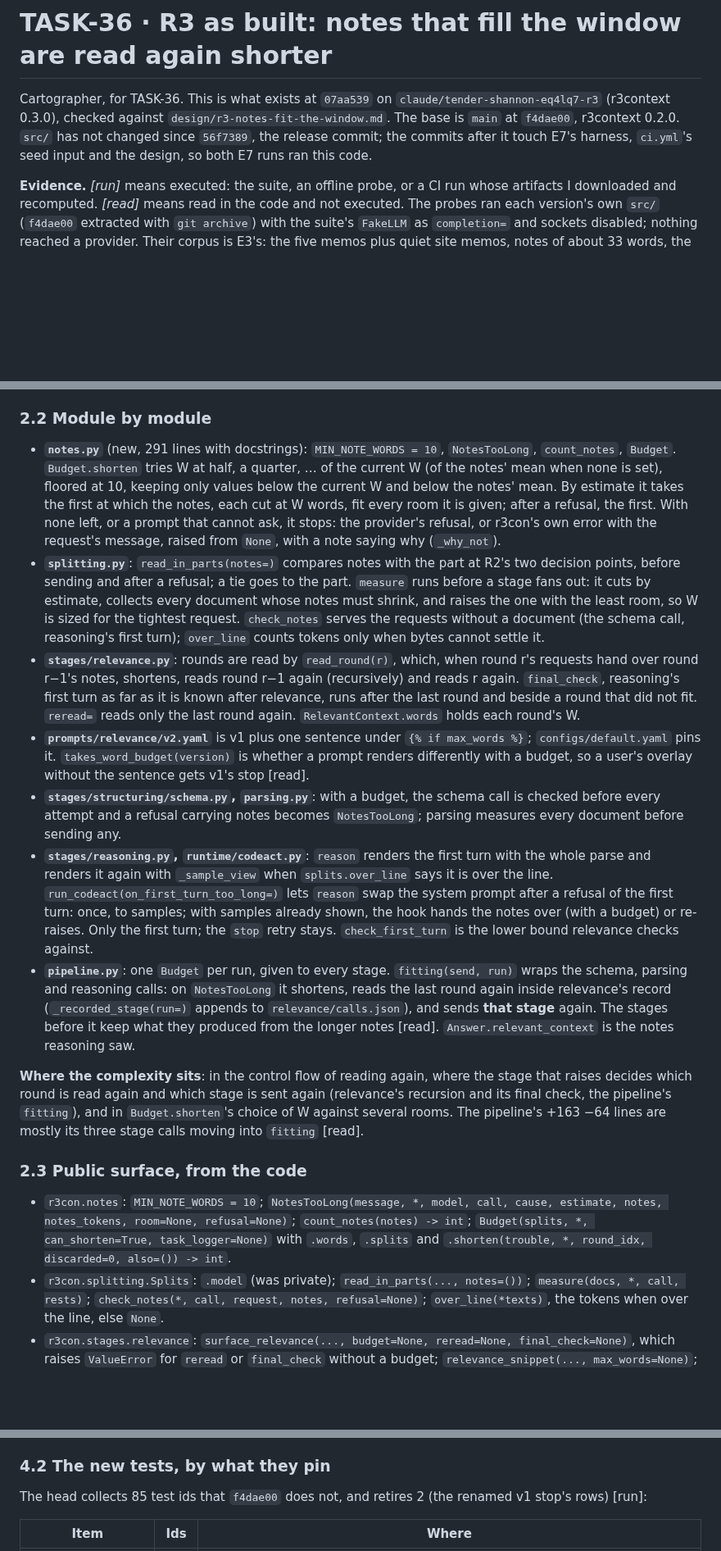
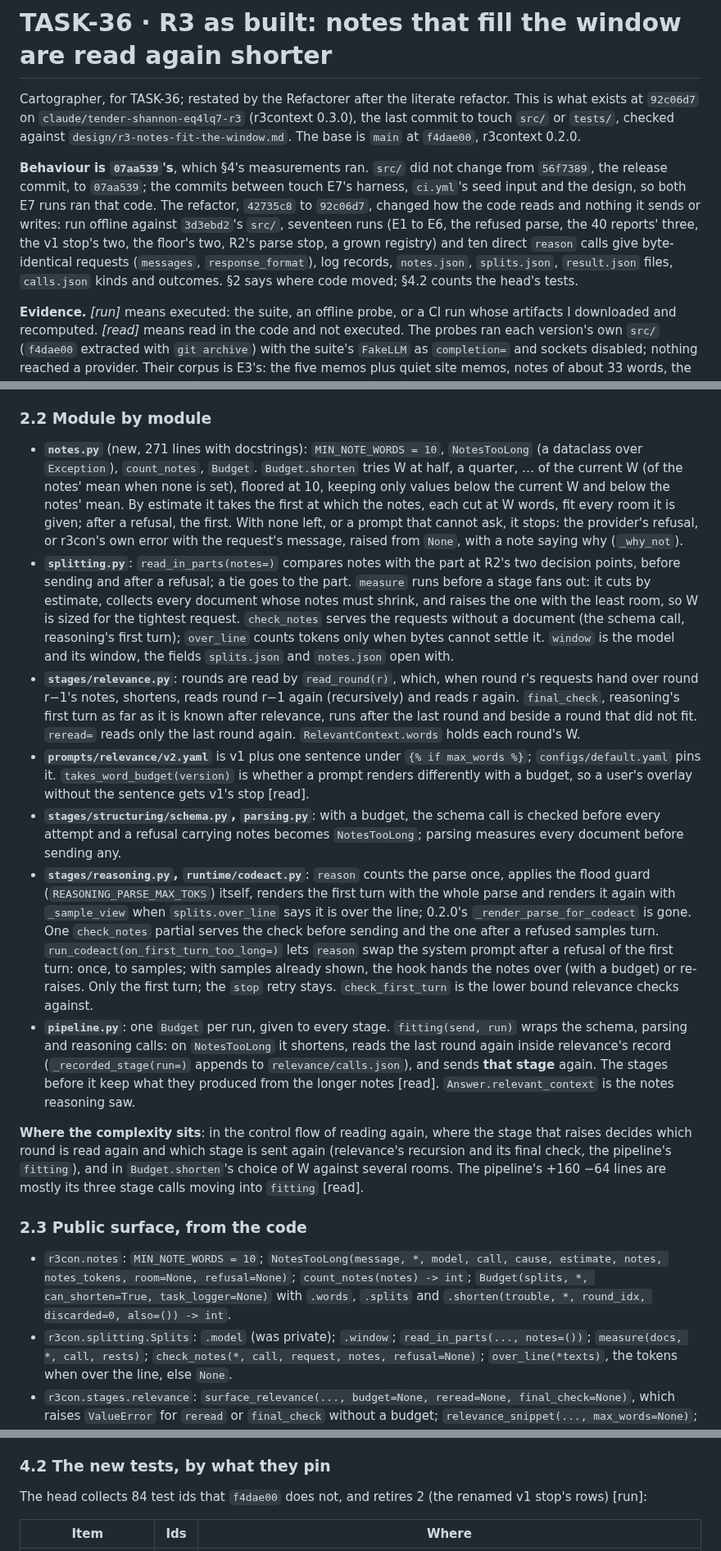
Before and after one commit to michaeltheologitis/r3con, a Markdown page: as_built/r3-notes-fit-the-window.md, 3 parts joined by grey strips. Shown at 82% size. GitHub-like rendering; blank space fills up the shorter version.

```diff
--- a/as_built/r3-notes-fit-the-window.md
+++ b/as_built/r3-notes-fit-the-window.md
@@ -1,10 +1,19 @@
 # TASK-36 · R3 as built: notes that fill the window are read again shorter
 
-Cartographer, for TASK-36. This is what exists at `07aa539` on
-`claude/tender-shannon-eq4lq7-r3` (r3context 0.3.0), checked against
+Cartographer, for TASK-36; restated by the Refactorer after the literate refactor. This
+is what exists at `92c06d7` on `claude/tender-shannon-eq4lq7-r3` (r3context 0.3.0), the
+last commit to touch `src/` or `tests/`, checked against
 `design/r3-notes-fit-the-window.md`. The base is `main` at `f4dae00`, r3context 0.2.0.
-`src/` has not changed since `56f7389`, the release commit; the commits after it touch
-E7's harness, `ci.yml`'s seed input and the design, so both E7 runs ran this code.
+
+**Behaviour is `07aa539`'s**, which §4's measurements ran. `src/` did not change from
+`56f7389`, the release commit, to `07aa539`; the commits between touch E7's harness,
+`ci.yml`'s seed input and the design, so both E7 runs ran that code. The refactor,
+`42735c8` to `92c06d7`, changed how the code reads and nothing it sends or writes: run
+offline against `3d3ebd2`'s `src/`, seventeen runs (E1 to E6, the refused parse, the
+40 reports' three, the v1 stop's two, the floor's two, R2's parse stop, a grown
+registry) and ten direct `reason` calls give byte-identical requests (`messages`,
+`response_format`), log records, `notes.json`, `splits.json`, `result.json` files,
+`calls.json` kinds and outcomes. §2 says where code moved; §4.2 counts the head's tests.
 
 **Evidence.** *[run]* means executed: the suite, an offline probe, or a CI run whose
 artifacts I downloaded and recomputed. *[read]* means read in the code and not executed.
@@ -121,8 +130,8 @@ for a length, and `notes.json`'s record.
 
 ### 2.2 Module by module
 
-- **`notes.py`** (new, 291 lines with docstrings): `MIN_NOTE_WORDS = 10`,
-  `NotesTooLong`, `count_notes`, `Budget`. `Budget.shorten` tries W at half, a quarter, …
+- **`notes.py`** (new, 271 lines with docstrings): `MIN_NOTE_WORDS = 10`,
+  `NotesTooLong` (a dataclass over `Exception`), `count_notes`, `Budget`. `Budget.shorten` tries W at half, a quarter, …
   of the current W (of the notes' mean when none is set), floored at 10, keeping only
   values below the current W and below the notes' mean. By estimate it takes the first
   at which the notes, each cut at W words, fit every room it is given; after a refusal,
@@ -135,6 +144,8 @@ for a length, and `notes.json`'s record.
   must shrink, and raises the one with the least room, so W is sized for the tightest
   request. `check_notes` serves the requests without a document (the schema call,
   reasoning's first turn); `over_line` counts tokens only when bytes cannot settle it.
+  `window` is the model and its window, the fields `splits.json` and `notes.json` open
+  with.
 - **`stages/relevance.py`**: rounds are read by `read_round(r)`, which, when round r's
   requests hand over round r−1's notes, shortens, reads round r−1 again (recursively)
   and reads r again. `final_check`, reasoning's first turn as far as it is known after
@@ -147,9 +158,11 @@ for a length, and `notes.json`'s record.
 - **`stages/structuring/schema.py`, `parsing.py`**: with a budget, the schema call is
   checked before every attempt and a refusal carrying notes becomes `NotesTooLong`;
   parsing measures every document before sending any.
-- **`stages/reasoning.py`, `runtime/codeact.py`**: `reason` renders the first turn with
-  the whole parse and renders it again with `_sample_view` when `splits.over_line` says
-  it is over the line. `run_codeact(on_first_turn_too_long=)` lets `reason` swap the
+- **`stages/reasoning.py`, `runtime/codeact.py`**: `reason` counts the parse once, applies
+  the flood guard (`REASONING_PARSE_MAX_TOKS`) itself, renders the first turn with the
+  whole parse and renders it again with `_sample_view` when `splits.over_line` says it is
+  over the line; 0.2.0's `_render_parse_for_codeact` is gone. One `check_notes` partial
+  serves the check before sending and the one after a refused samples turn. `run_codeact(on_first_turn_too_long=)` lets `reason` swap the
   system prompt after a refusal of the first turn: once, to samples; with samples
   already shown, the hook hands the notes over (with a budget) or re-raises. Only the
   first turn; the `stop` retry stays. `check_first_turn` is the lower bound relevance
@@ -164,7 +177,7 @@ for a length, and `notes.json`'s record.
 **Where the complexity sits**: in the control flow of reading again, where the stage
 that raises decides which round is read again and which stage is sent again (relevance's
 recursion and its final check, the pipeline's `fitting`), and in `Budget.shorten`'s
-choice of W against several rooms. The pipeline's +163 −64 lines are mostly its three
+choice of W against several rooms. The pipeline's +160 −64 lines are mostly its three
 stage calls moving into `fitting` [read].
 
 ### 2.3 Public surface, from the code
@@ -174,7 +187,7 @@ stage calls moving into `fitting` [read].
   `count_notes(notes) -> int`;
   `Budget(splits, *, can_shorten=True, task_logger=None)` with `.words`, `.splits` and
   `.shorten(trouble, *, round_idx, discarded=0, also=()) -> int`.
-- `r3con.splitting.Splits`: `.model` (was private); `read_in_parts(..., notes=())`;
+- `r3con.splitting.Splits`: `.model` (was private); `.window`; `read_in_parts(..., notes=())`;
   `measure(docs, *, call, rests)`; `check_notes(*, call, request, notes, refusal=None)`;
   `over_line(*texts)`, the tokens when over the line, else `None`.
 - `r3con.stages.relevance`: `surface_relevance(..., budget=None, reread=None, final_check=None)`,
@@ -227,7 +240,7 @@ adds it to the design (§2.5 item 11, with §2.2 item 4 and §8 corrected).
 
 ### 4.2 The new tests, by what they pin
 
-The head collects 85 test ids that `f4dae00` does not, and retires 2 (the renamed v1
+The head collects 84 test ids that `f4dae00` does not, and retires 2 (the renamed v1
 stop's rows) [run]:
 
 | Item | Ids | Where |
```
Also changed, not shown: other parts of as_built/r3-notes-fit-the-window.md (+2 -2 lines), design/r3-notes-fit-the-window.md (+26 -30 lines).
